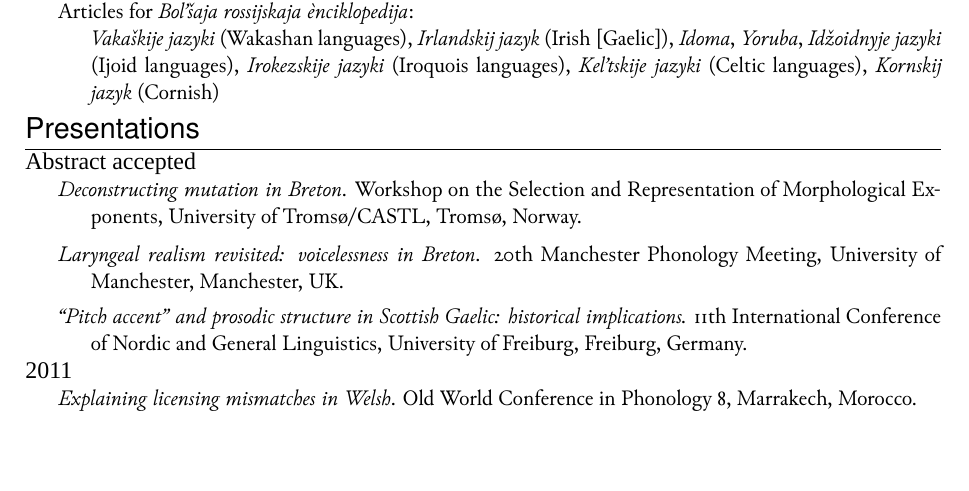
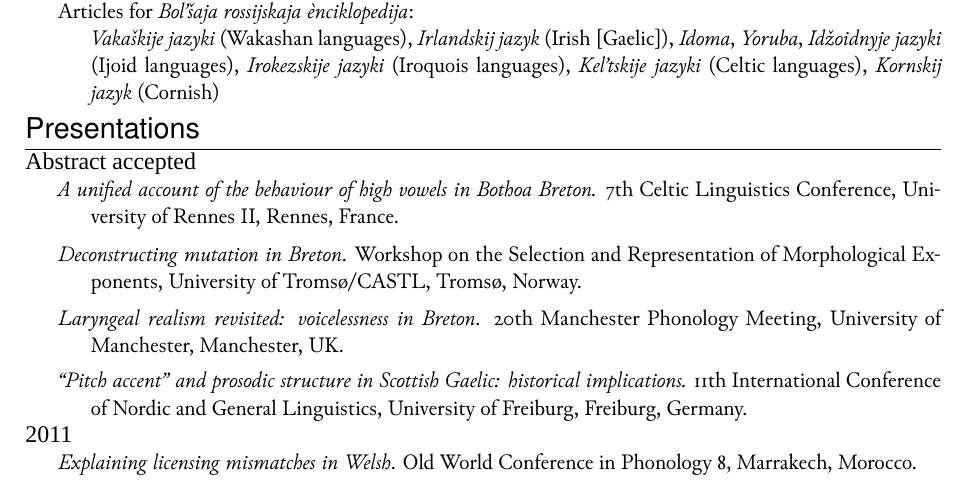
Before and after one commit to anghyflawn/cv, a LaTeX CV (cv.tex): part of page 2 of 6, cut so that both start at the same text. Compiled offline with XeLaTeX; a missing font is replaced by an installed copy or a similar font.

Commit message:
Update: CLC acceptance

```diff
--- a/cv.tex
+++ b/cv.tex
@@ -98,7 +97,8 @@ Thesis reader: \href{http://www.philol.msu.ru/~ruslang/about/employee/knyazev.s.
 
 \section{Presentations}
 
-\yearblock[Abstract accepted]{\textit{Deconstructing mutation in Breton}. Workshop on the Selection and Representation of Morphological Exponents, University of Tromsø/CASTL, Tromsø, Norway.}
+\yearblock[Abstract accepted]{\textit{A unified account of the behaviour of high vowels in Bothoa Breton.} 7th Celtic Linguistics Conference, University of Rennes II, Rennes, France.}
+\yearblock{\textit{Deconstructing mutation in Breton}. Workshop on the Selection and Representation of Morphological Exponents, University of Tromsø/CASTL, Tromsø, Norway.}
 \yearblock{\textit{Laryngeal realism revisited: voicelessness in Breton}. 20th Manchester Phonology Meeting, University of Manchester, Manchester, UK.}
 \yearblock{\textit{``Pitch accent'' and prosodic structure in Scottish Gaelic: historical implications.} 11th International Conference of Nordic and General Linguistics, University of Freiburg, Freiburg, Germany.}
 \yearblock[2011]{\textit{Explaining licensing mismatches in Welsh}. Old World Conference in Phonology 8, Marrakech, Morocco.}
```
Also changed, not shown: cv.pdf, cv.tex (3 more changed lines).
